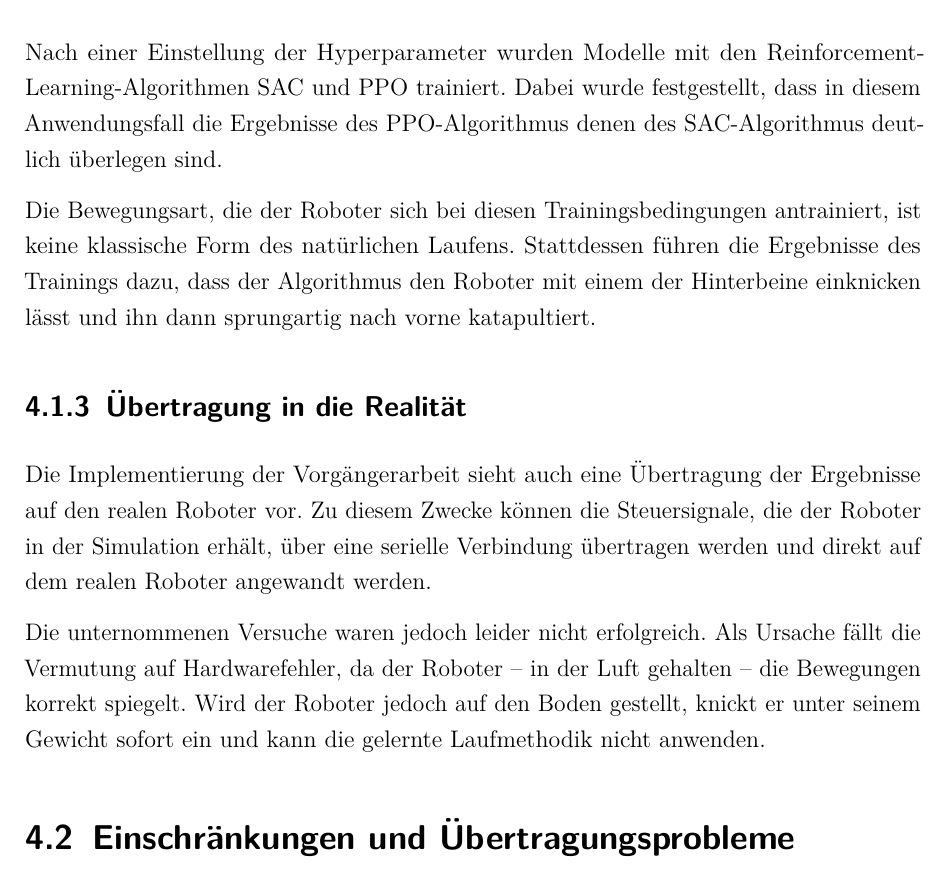
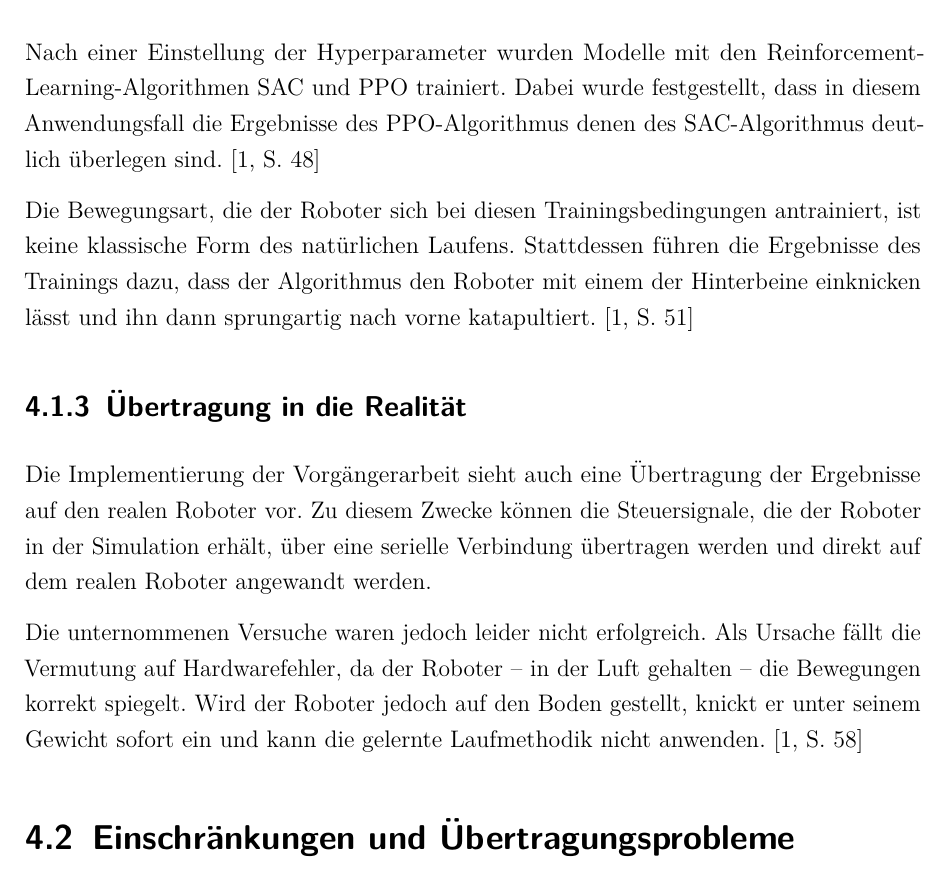
Before and after one commit to yschiebelhut/studienarbeit-doc, a LaTeX document (Studienarbeit.tex, which reads Inhalt/04_Inhalt/0400_konzeptionierung.tex): part of page 14 of 23, cut so that both start at the same text. Compiled offline with pdfLaTeX.

Commit message:
Zitate ergänzt

```diff
--- a/Inhalt/04_Inhalt/0400_konzeptionierung.tex
+++ b/Inhalt/04_Inhalt/0400_konzeptionierung.tex
@@ -58,10 +58,10 @@ Die Belohnung für den Roboter bestand in der Vorgängerarbeit aus der Streckend
 Bestraft wurde der Roboter für ein Umkippen, um zu verhindern, dass bei der späteren Übertragung auf den realen Roboter die Steuerelektronik beschädigt wird.
 Um das Training zu beschleunigen, sind in der Vorgängerarbeit mehrere Agenten nebeneinander in derselben Umgebung instanziiert.
 Nach einer Einstellung der Hyperparameter wurden Modelle mit den Reinforcement-Learning-Algorithmen SAC und PPO trainiert.
-Dabei wurde festgestellt, dass in diesem Anwendungsfall die Ergebnisse des PPO-Algorithmus denen des SAC-Algorithmus deutlich überlegen sind.
+Dabei wurde festgestellt, dass in diesem Anwendungsfall die Ergebnisse des PPO-Algorithmus denen des SAC-Algorithmus deutlich überlegen sind. \cite[48]{waidner.2020}
 
 Die Bewegungsart, die der Roboter sich bei diesen Trainingsbedingungen antrainiert, ist keine klassische Form des natürlichen Laufens.
-Stattdessen führen die Ergebnisse des Trainings dazu, dass der Algorithmus den Roboter mit einem der Hinterbeine einknicken lässt und ihn dann sprungartig nach vorne katapultiert.
+Stattdessen führen die Ergebnisse des Trainings dazu, dass der Algorithmus den Roboter mit einem der Hinterbeine einknicken lässt und ihn dann sprungartig nach vorne katapultiert. \cite[51]{waidner.2020}
 
 \subsection{Übertragung in die Realität}
 Die Implementierung der Vorgängerarbeit sieht auch eine Übertragung der Ergebnisse auf den realen Roboter vor.
@@ -69,7 +69,7 @@ Zu diesem Zwecke können die Steuersignale, die der Roboter in der Simulation er
 
 Die unternommenen Versuche waren jedoch leider nicht erfolgreich.
 Als Ursache fällt die Vermutung auf Hardwarefehler, da der Roboter -- in der Luft gehalten -- die Bewegungen korrekt spiegelt.
-Wird der Roboter jedoch auf den Boden gestellt, knickt er unter seinem Gewicht sofort ein und kann die gelernte Laufmethodik nicht anwenden.
+Wird der Roboter jedoch auf den Boden gestellt, knickt er unter seinem Gewicht sofort ein und kann die gelernte Laufmethodik nicht anwenden. \cite[58]{waidner.2020}
 
 
 \section{Einschränkungen und Übertragungsprobleme}
```
Also changed, not shown: Studienarbeit.pdf.
